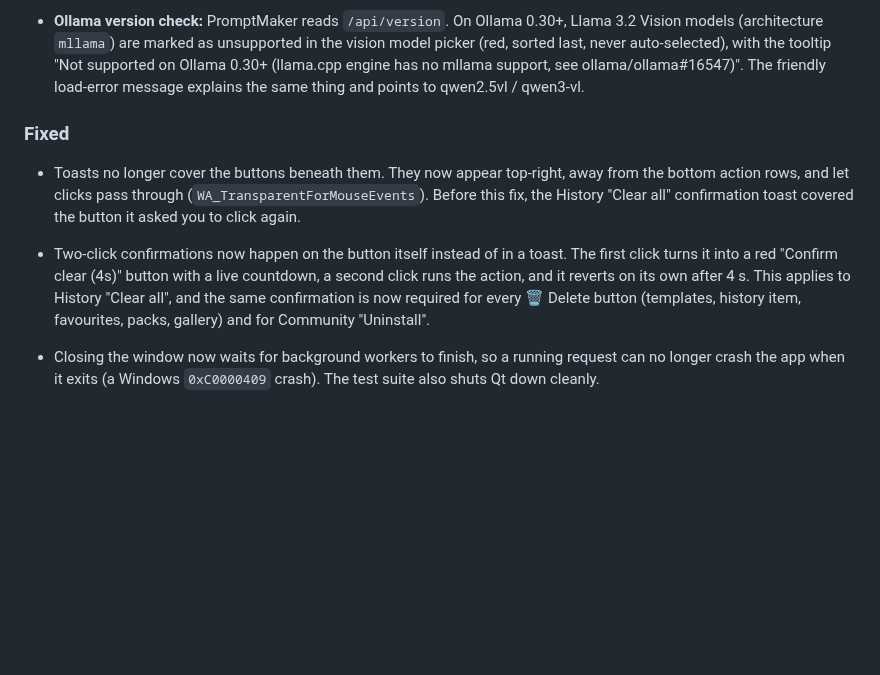
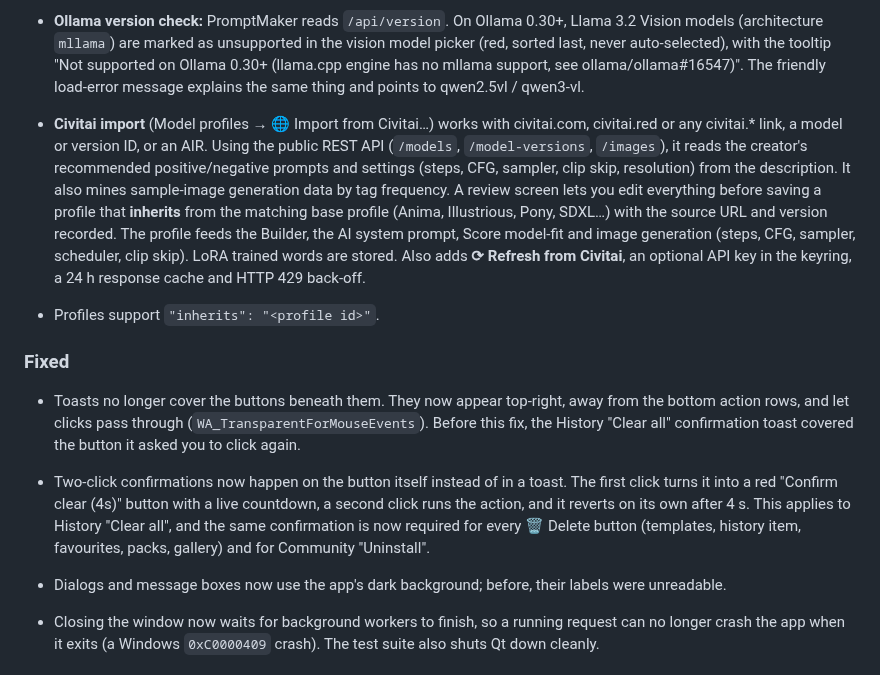
Before and after one commit to Kisahime/promptmaker, a Markdown page: CHANGELOG.md, the part around the change. Rendered like a GitHub page; blank space fills up the shorter version.

```diff
--- a/CHANGELOG.md
+++ b/CHANGELOG.md
@@ -18,10 +18,14 @@ All notable changes to this project are documented here. The format follows [Kee
 
 - **Ollama version check:** PromptMaker reads `/api/version`. On Ollama 0.30+, Llama 3.2 Vision models (architecture `mllama`) are marked as unsupported in the vision model picker (red, sorted last, never auto-selected), with the tooltip "Not supported on Ollama 0.30+ (llama.cpp engine has no mllama support, see ollama/ollama#16547)". The friendly load-error message explains the same thing and points to qwen2.5vl / qwen3-vl.
 
+- **Civitai import** (Model profiles → 🌐 Import from Civitai…) works with civitai.com, civitai.red or any civitai.* link, a model or version ID, or an AIR. Using the public REST API (`/models`, `/model-versions`, `/images`), it reads the creator's recommended positive/negative prompts and settings (steps, CFG, sampler, clip skip, resolution) from the description. It also mines sample-image generation data by tag frequency. A review screen lets you edit everything before saving a profile that **inherits** from the matching base profile (Anima, Illustrious, Pony, SDXL…) with the source URL and version recorded. The profile feeds the Builder, the AI system prompt, Score model-fit and image generation (steps, CFG, sampler, scheduler, clip skip). LoRA trained words are stored. Also adds **⟳ Refresh from Civitai**, an optional API key in the keyring, a 24 h response cache and HTTP 429 back-off.
+- Profiles support `"inherits": "<profile id>"`.
+
 ### Fixed
 - Toasts no longer cover the buttons beneath them. They now appear top-right, away from the bottom action rows, and let clicks pass through (`WA_TransparentForMouseEvents`). Before this fix, the History "Clear all" confirmation toast covered the button it asked you to click again.
 - Two-click confirmations now happen on the button itself instead of in a toast. The first click turns it into a red "Confirm clear (4s)" button with a live countdown, a second click runs the action, and it reverts on its own after 4 s. This applies to History "Clear all", and the same confirmation is now required for every 🗑 Delete button (templates, history item, favourites, packs, gallery) and for Community "Uninstall".
 
+- Dialogs and message boxes now use the app's dark background; before, their labels were unreadable.
 - Closing the window now waits for background workers to finish, so a running request can no longer crash the app when it exits (a Windows `0xC0000409` crash). The test suite also shuts Qt down cleanly.
 
 ### Changed
```
Also changed, not shown: README.md (+23 -1 lines), docs/screenshots/civitai.png (added), 7 other files.
